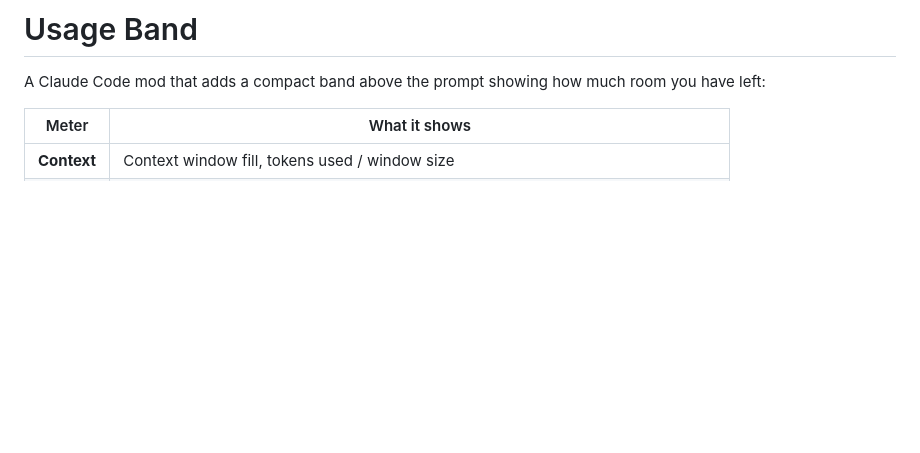
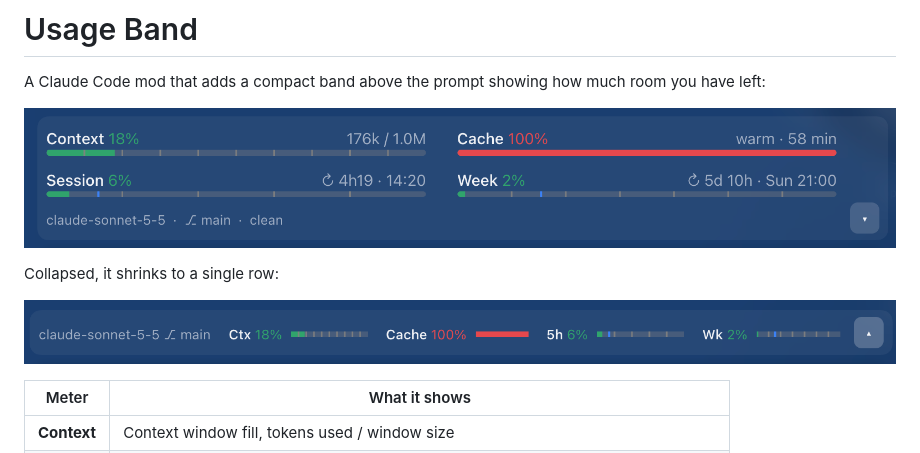
Before and after one commit to 1inq/usage-band, a Markdown page: README.md, the part around the change. Rendered like a GitHub page; pictures changed too: docs/compact.png (added), docs/expanded.png (added); blank space fills up the shorter version.

Commit message:
README: add screenshots of expanded and collapsed band
Co-Authored-By: Claude Sonnet 5.5 <noreply@anthropic.com>

```diff
--- a/README.md
+++ b/README.md
@@ -1,6 +1,12 @@
 # Usage Band
 
 A Claude Code mod that adds a compact band above the prompt showing how much room you have left:
+
+![Usage Band, expanded](docs/expanded.png)
+
+Collapsed, it shrinks to a single row:
+
+![Usage Band, collapsed](docs/compact.png)
 
 | Meter | What it shows |
 |---|---|
```
